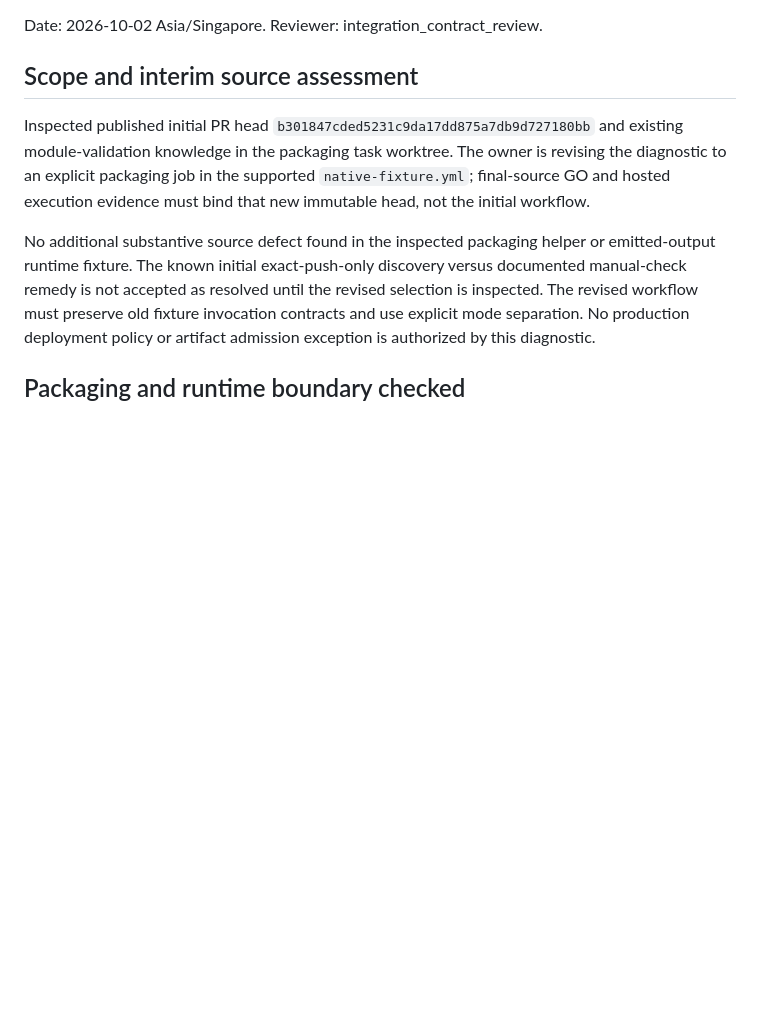
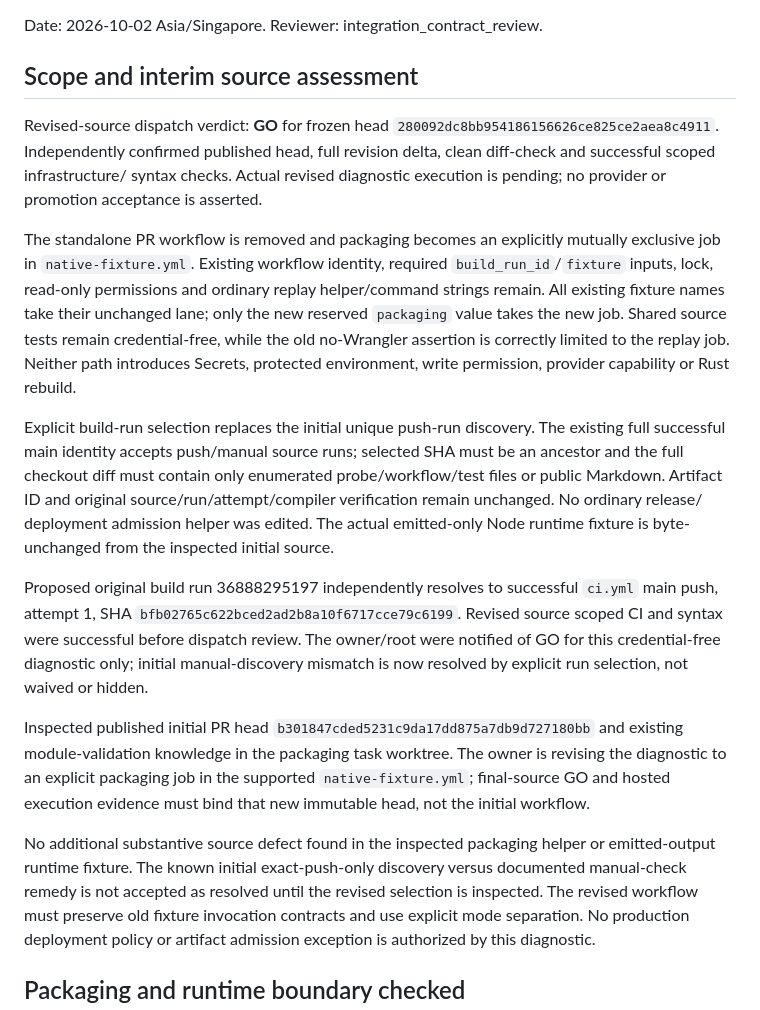
Before and after one commit to kleedaisuki/moesegfault-amail, a Markdown page: docs/review-worker-packaging-probe-pr69-20261002.md, the part around the change. GitHub-like rendering; blank space fills up the shorter version.

Commit message:
docs: bind packaging dispatch review to revised PR69

```diff
--- a/docs/review-worker-packaging-probe-pr69-20261002.md
+++ b/docs/review-worker-packaging-probe-pr69-20261002.md
@@ -3,6 +3,36 @@
 Date: 2026-10-02 Asia/Singapore. Reviewer: integration_contract_review.
 
 ## Scope and interim source assessment
+
+Revised-source dispatch verdict: **GO** for frozen head
+`280092dc8bb954186156626ce825ce2aea8c4911`. Independently confirmed published
+head, full revision delta, clean diff-check and successful scoped infrastructure/
+syntax checks. Actual revised diagnostic execution is pending; no provider or
+promotion acceptance is asserted.
+
+The standalone PR workflow is removed and packaging becomes an explicitly
+mutually exclusive job in `native-fixture.yml`. Existing workflow identity,
+required `build_run_id`/`fixture` inputs, lock, read-only permissions and ordinary
+replay helper/command strings remain. All existing fixture names take their
+unchanged lane; only the new reserved `packaging` value takes the new job.
+Shared source tests remain credential-free, while the old no-Wrangler assertion
+is correctly limited to the replay job. Neither path introduces Secrets,
+protected environment, write permission, provider capability or Rust rebuild.
+
+Explicit build-run selection replaces the initial unique push-run discovery.
+The existing full successful main identity accepts push/manual source runs;
+selected SHA must be an ancestor and the full checkout diff must contain only
+enumerated probe/workflow/test files or public Markdown. Artifact ID and original
+source/run/attempt/compiler verification remain unchanged. No ordinary release/
+deployment admission helper was edited. The actual emitted-only Node runtime
+fixture is byte-unchanged from the inspected initial source.
+
+Proposed original build run 36888295197 independently resolves to successful
+`ci.yml` main push, attempt 1, SHA
+`bfb02765c622bced2ad2b8a10f6717cce79c6199`. Revised source scoped CI and syntax
+were successful before dispatch review. The owner/root were notified of GO for
+this credential-free diagnostic only; initial manual-discovery mismatch is now
+resolved by explicit run selection, not waived or hidden.
 
 Inspected published initial PR head `b301847cded5231c9da17dd875a7db9d727180bb`
 and existing module-validation knowledge in the packaging task worktree. The
```
